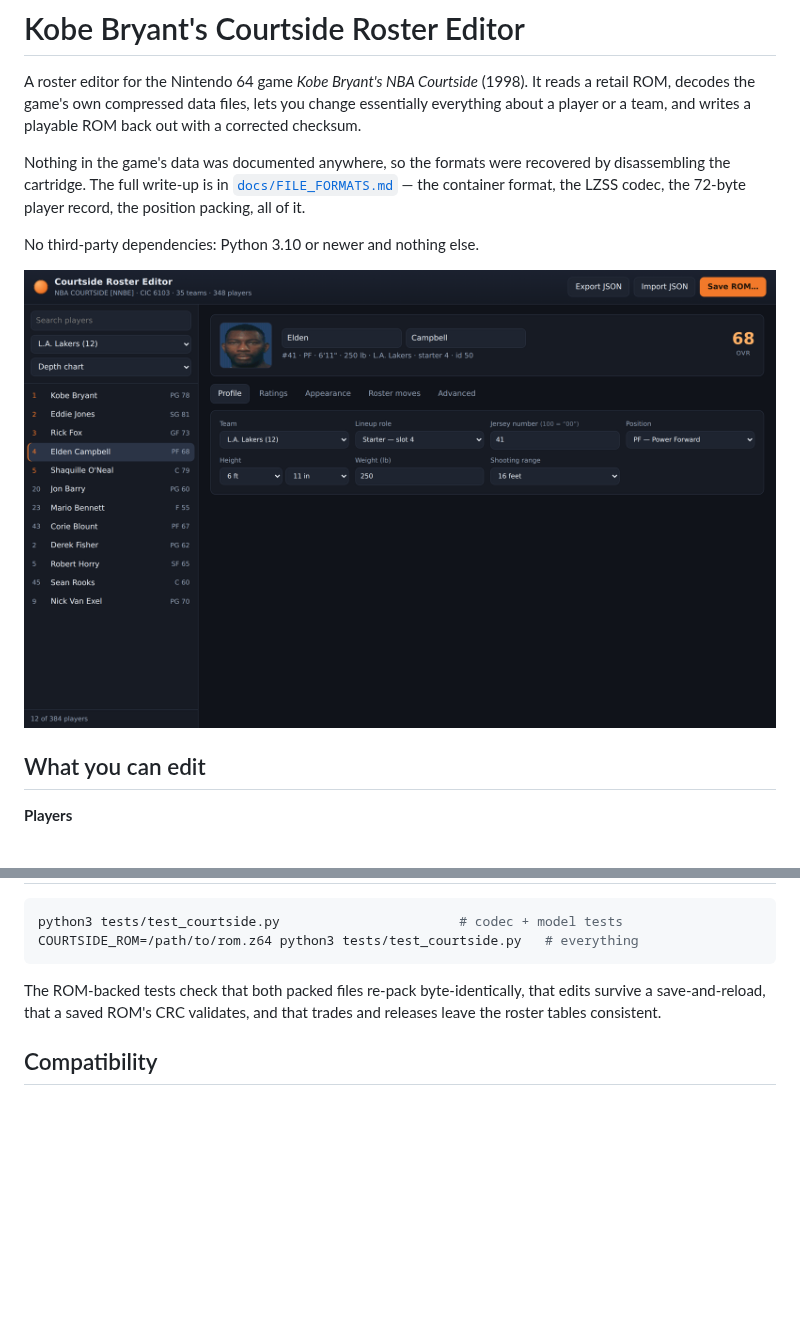
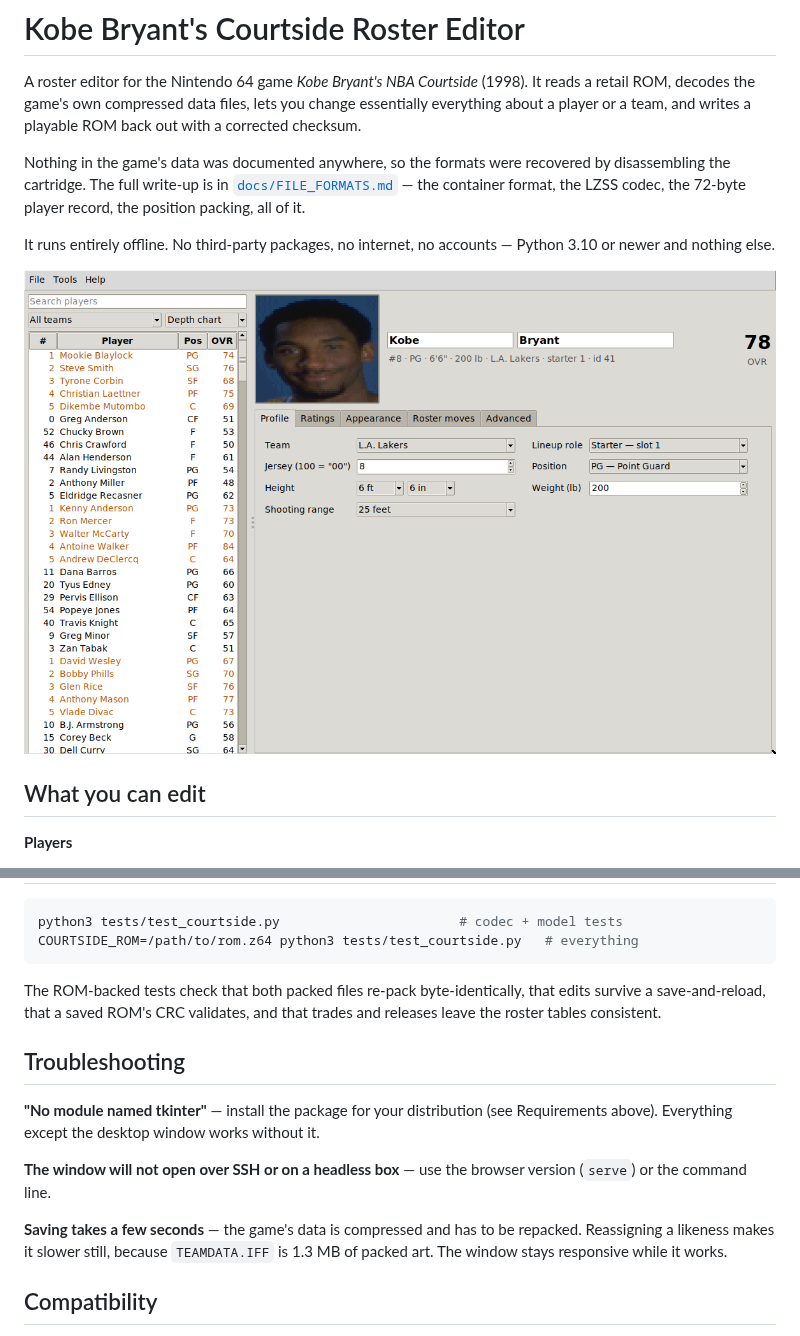
Before and after one commit to richvam/Kobe-Bryant-s-Courtside-Roster-Editior, a Markdown page: README.md, 2 parts joined by grey strips. Rendered like a GitHub page; pictures changed too: docs/gui-profile.png (added); blank space fills up the shorter version.

```diff
--- a/README.md
+++ b/README.md
@@ -10,9 +10,10 @@ recovered by disassembling the cartridge. The full write-up is in
 [`docs/FILE_FORMATS.md`](docs/FILE_FORMATS.md) — the container format, the
 LZSS codec, the 72-byte player record, the position packing, all of it.
 
-No third-party dependencies: Python 3.10 or newer and nothing else.
+It runs entirely offline. No third-party packages, no internet, no accounts —
+Python 3.10 or newer and nothing else.
 
-![The editor's profile tab](docs/screenshot-profile.png)
+![The desktop editor](docs/gui-profile.png)
 
 ## What you can edit
 
@@ -165,6 +205,18 @@ The ROM-backed tests check that both packed files re-pack byte-identically,
 that edits survive a save-and-reload, that a saved ROM's CRC validates, and
 that trades and releases leave the roster tables consistent.
 
+## Troubleshooting
+
+**"No module named tkinter"** — install the package for your distribution (see
+Requirements above). Everything except the desktop window works without it.
+
+**The window will not open over SSH or on a headless box** — use the browser
+version (`serve`) or the command line.
+
+**Saving takes a few seconds** — the game's data is compressed and has to be
+repacked. Reassigning a likeness makes it slower still, because `TEAMDATA.IFF`
+is 1.3 MB of packed art. The window stays responsive while it works.
+
 ## Compatibility
 
 Developed against the US release (`NBA COURTSIDE`, cart id `NNBE`,
```
Also changed, not shown: other parts of README.md (+47 -8 lines), docs/gui-advanced.png (added), docs/gui-appearance.png (added), docs/gui-moves.png (added), docs/gui-ratings.png (added), 5 other files.
